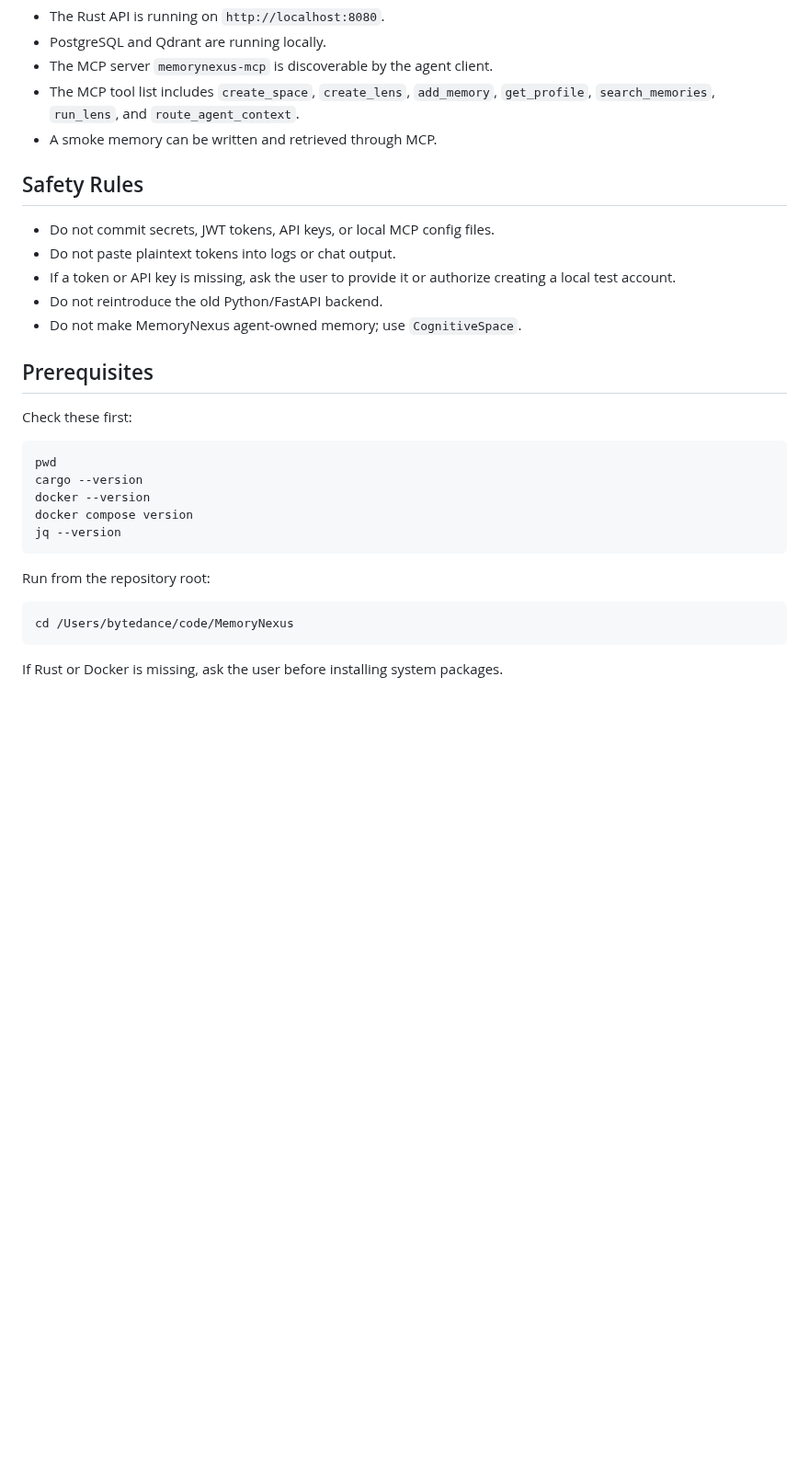
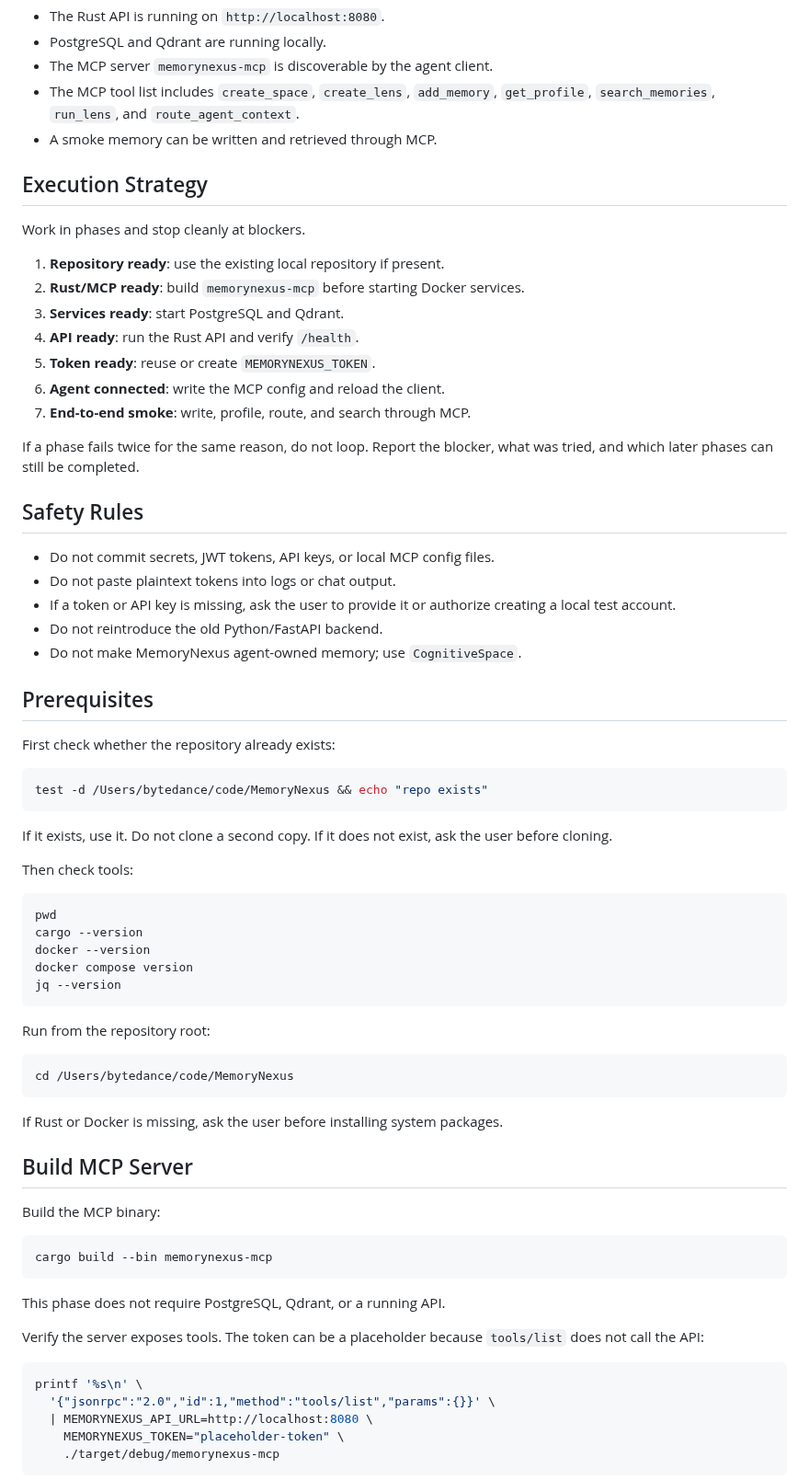
Before and after one commit to blackfaced/MemoryNexus, a Markdown page: docs/agent-self-install.md, the part around one of its changes. Shown at 92% size. GitHub-like rendering; blank space fills up the shorter version.

````diff
--- a/docs/agent-self-install.md
+++ b/docs/agent-self-install.md
@@ -21,6 +21,21 @@ Expected result:
   `get_profile`, `search_memories`, `run_lens`, and `route_agent_context`.
 - A smoke memory can be written and retrieved through MCP.
 
+## Execution Strategy
+
+Work in phases and stop cleanly at blockers.
+
+1. **Repository ready**: use the existing local repository if present.
+2. **Rust/MCP ready**: build `memorynexus-mcp` before starting Docker services.
+3. **Services ready**: start PostgreSQL and Qdrant.
+4. **API ready**: run the Rust API and verify `/health`.
+5. **Token ready**: reuse or create `MEMORYNEXUS_TOKEN`.
+6. **Agent connected**: write the MCP config and reload the client.
+7. **End-to-end smoke**: write, profile, route, and search through MCP.
+
+If a phase fails twice for the same reason, do not loop. Report the blocker,
+what was tried, and which later phases can still be completed.
+
 ## Safety Rules
 
 - Do not commit secrets, JWT tokens, API keys, or local MCP config files.
@@ -32,7 +47,16 @@ Expected result:
 
 ## Prerequisites
 
-Check these first:
+First check whether the repository already exists:
+
+```bash
+test -d /Users/bytedance/code/MemoryNexus && echo "repo exists"
+```
+
+If it exists, use it. Do not clone a second copy. If it does not exist, ask the
+user before cloning.
+
+Then check tools:
 
 ```bash
 pwd
@@ -50,3 +74,24 @@ cd /Users/bytedance/code/MemoryNexus
 
 If Rust or Docker is missing, ask the user before installing system packages.
 
+## Build MCP Server
+
+Build the MCP binary:
+
+```bash
+cargo build --bin memorynexus-mcp
+```
+
+This phase does not require PostgreSQL, Qdrant, or a running API.
+
+Verify the server exposes tools. The token can be a placeholder because
+`tools/list` does not call the API:
+
+```bash
+printf '%s\n' \
+  '{"jsonrpc":"2.0","id":1,"method":"tools/list","params":{}}' \
+  | MEMORYNEXUS_API_URL=http://localhost:8080 \
+    MEMORYNEXUS_TOKEN="placeholder-token" \
+    ./target/debug/memorynexus-mcp
+```
+
````
Also changed, not shown: other parts of docs/agent-self-install.md (+71 -28 lines).
